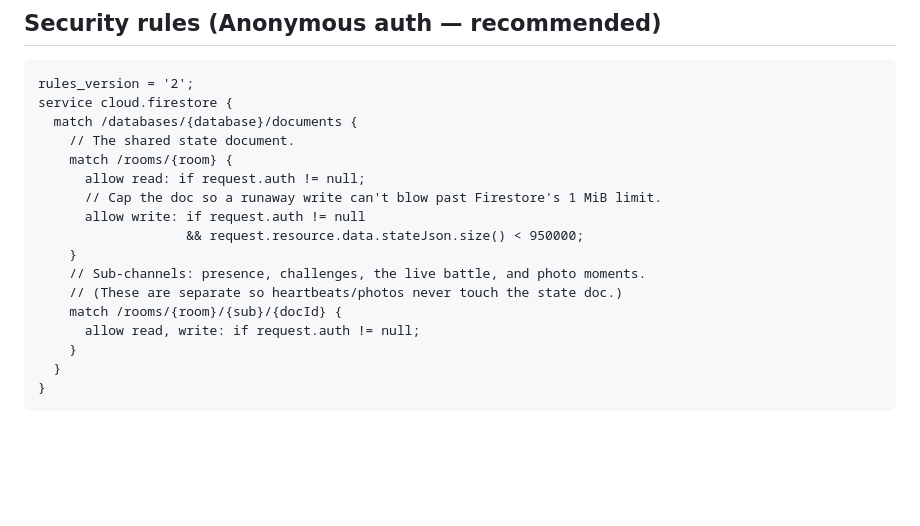
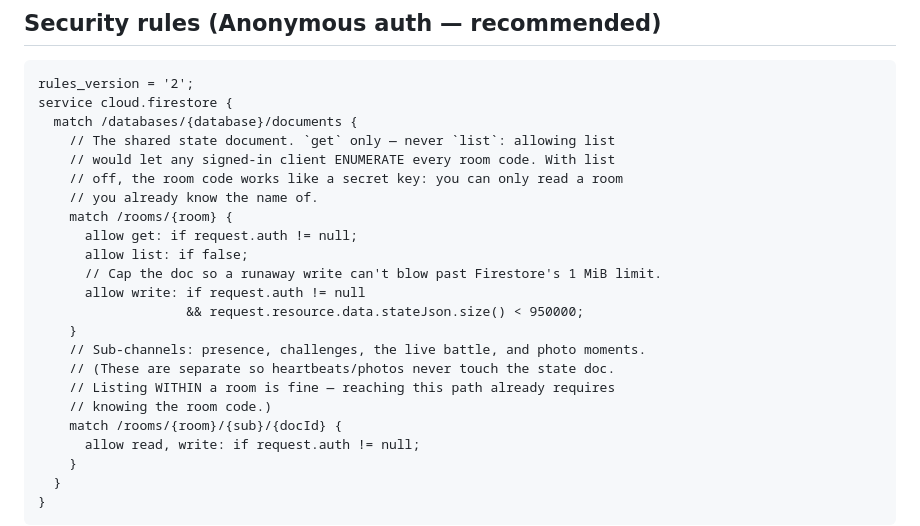
Before and after one commit to joelac80/JasonBachelorPartyPokemon, a Markdown page: SYNC.md, the part around the change. Rendered like a GitHub page; blank space fills up the shorter version.

Commit message:
SYNC.md: recommended rules deny room LISTING (codes act as secret keys)
Firestore's `read` covers both get and list — the old recommended rules
let any signed-in client enumerate every room code in the project. Split
into `allow get` + `allow list: if false` so a room can only be read by
someone who already knows its code; listing within a known room's
subcollections stays open (reaching that path already proves the code).

Co-Authored-By: Claude Fable 5 <noreply@anthropic.com>
Claude-Session: https://claude.ai/code/session_01NMGWAQwCHW3iTNknPS61Ac

```diff
--- a/SYNC.md
+++ b/SYNC.md
@@ -40,15 +40,21 @@ Kept for reference / pointing the app at a different project:
 rules_version = '2';
 service cloud.firestore {
   match /databases/{database}/documents {
-    // The shared state document.
+    // The shared state document. `get` only — never `list`: allowing list
+    // would let any signed-in client ENUMERATE every room code. With list
+    // off, the room code works like a secret key: you can only read a room
+    // you already know the name of.
     match /rooms/{room} {
-      allow read: if request.auth != null;
+      allow get: if request.auth != null;
+      allow list: if false;
       // Cap the doc so a runaway write can't blow past Firestore's 1 MiB limit.
       allow write: if request.auth != null
                    && request.resource.data.stateJson.size() < 950000;
     }
     // Sub-channels: presence, challenges, the live battle, and photo moments.
-    // (These are separate so heartbeats/photos never touch the state doc.)
+    // (These are separate so heartbeats/photos never touch the state doc.
+    // Listing WITHIN a room is fine — reaching this path already requires
+    // knowing the room code.)
     match /rooms/{room}/{sub}/{docId} {
       allow read, write: if request.auth != null;
     }
```
